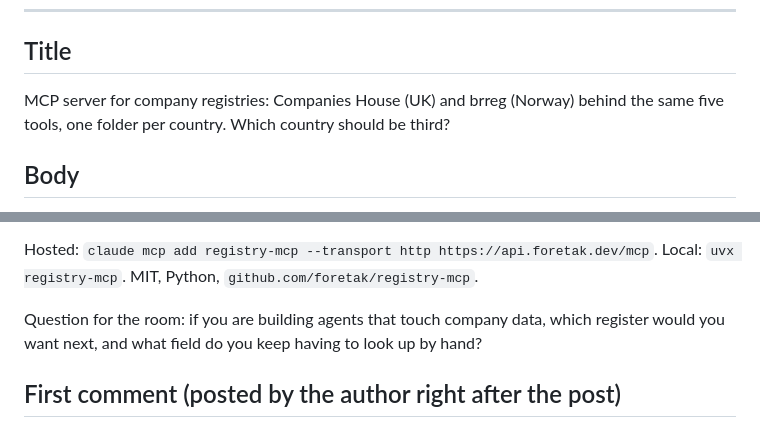
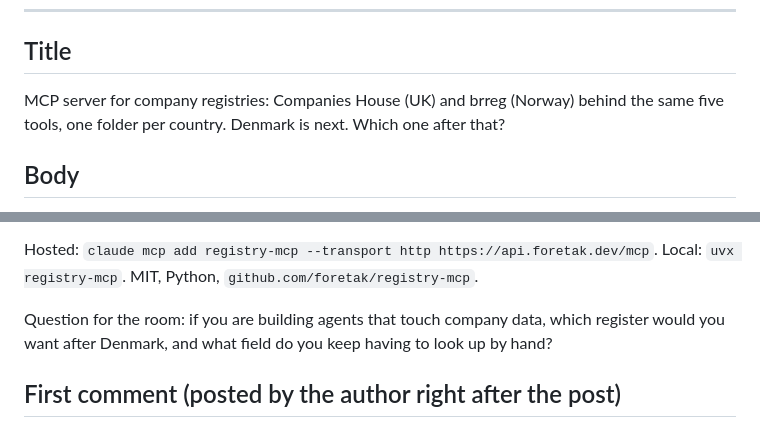
Before and after one commit to foretak/registry-mcp, a Markdown page: content/reddit-r-mcp-post-01.md, 2 parts joined by grey strips. GitHub-like rendering.

Commit message:
r/mcp post 1: title and question consistent with Denmark already in progress
Co-Authored-By: Claude Fable 5.1 <noreply@anthropic.com>
Claude-Session: https://claude.ai/code/session_017bS5tDZL4wmhPgWiLjgyoq

```diff
--- a/content/reddit-r-mcp-post-01.md
+++ b/content/reddit-r-mcp-post-01.md
@@ -15,7 +15,7 @@ one scraper per country; Cialdini — state a weakness before the claim; Kazanjy
 
 ## Title
 
-MCP server for company registries: Companies House (UK) and brreg (Norway) behind the same five tools, one folder per country. Which country should be third?
+MCP server for company registries: Companies House (UK) and brreg (Norway) behind the same five tools, one folder per country. Denmark is next. Which one after that?
 
 ## Body
 
@@ -47,7 +47,7 @@ Adding a country is a subclass with four methods plus one import line. Nothing i
 
 Hosted: `claude mcp add registry-mcp --transport http https://api.foretak.dev/mcp`. Local: `uvx registry-mcp`. MIT, Python, `github.com/foretak/registry-mcp`.
 
-Question for the room: if you are building agents that touch company data, which register would you want next, and what field do you keep having to look up by hand?
+Question for the room: if you are building agents that touch company data, which register would you want after Denmark, and what field do you keep having to look up by hand?
 
 ## First comment (posted by the author right after the post)
 
```
